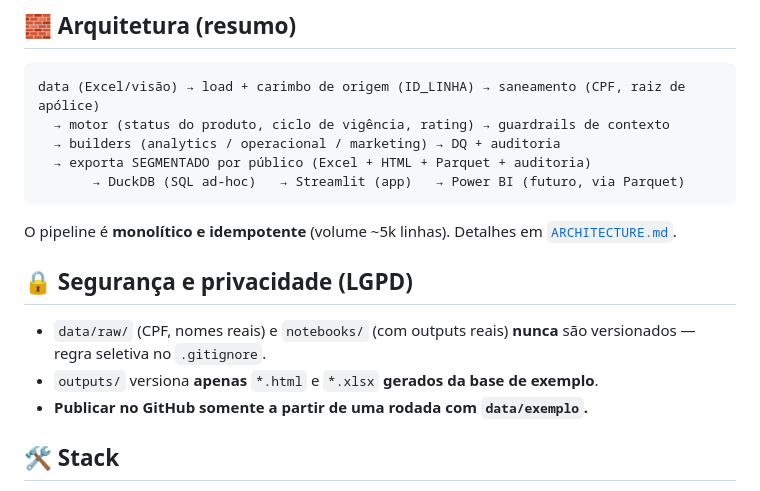
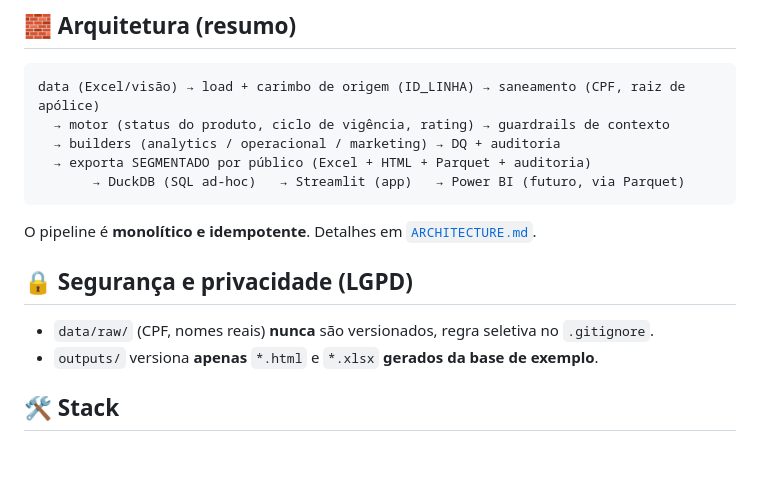
Before and after one commit to Samuelmds98/reports_corretora, a Markdown page: README.md, the part around the change. GitHub-like rendering; blank space fills up the shorter version.

Commit message:
Update README for clarity on pipeline and data handling
Corrected the wording and formatting in the README regarding the pipeline and data versioning.

````diff
--- a/README.md
+++ b/README.md
@@ -99,15 +99,14 @@ data (Excel/visão) → load + carimbo de origem (ID_LINHA) → saneamento (CPF,
        → DuckDB (SQL ad-hoc)   → Streamlit (app)   → Power BI (futuro, via Parquet)
 ```
 
-O pipeline é **monolítico e idempotente** (volume ~5k linhas). Detalhes em
+O pipeline é **monolítico e idempotente**. Detalhes em
 [`ARCHITECTURE.md`](ARCHITECTURE.md).
 
 ## 🔒 Segurança e privacidade (LGPD)
 
-- `data/raw/` (CPF, nomes reais) e `notebooks/` (com outputs reais) **nunca** são
-  versionados — regra seletiva no `.gitignore`.
+- `data/raw/` (CPF, nomes reais) **nunca** são
+  versionados, regra seletiva no `.gitignore`.
 - `outputs/` versiona **apenas** `*.html` e `*.xlsx` **gerados da base de exemplo**.
-- **Publicar no GitHub somente a partir de uma rodada com `data/exemplo`.**
 
 ## 🛠️ Stack
 
````
